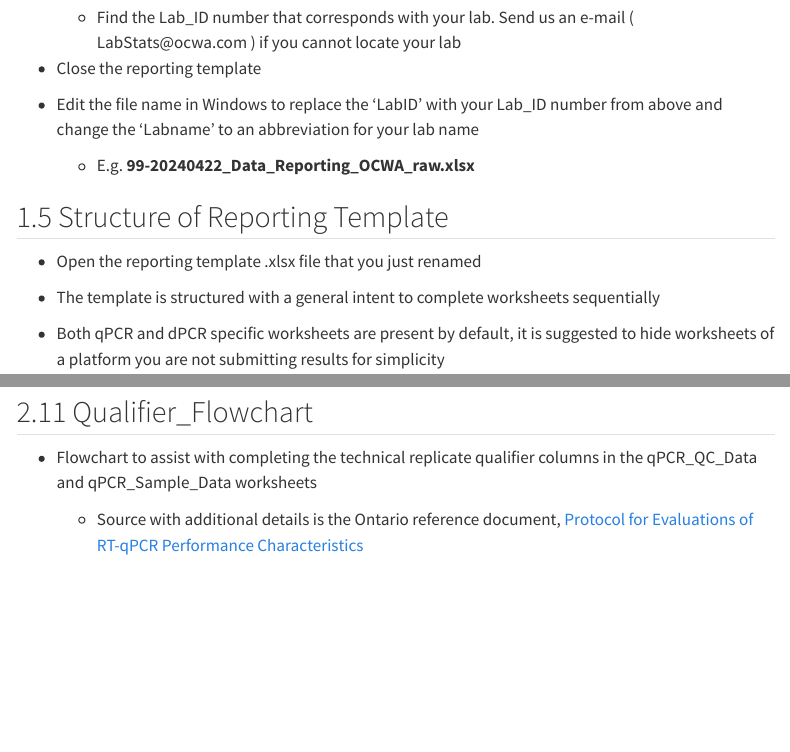
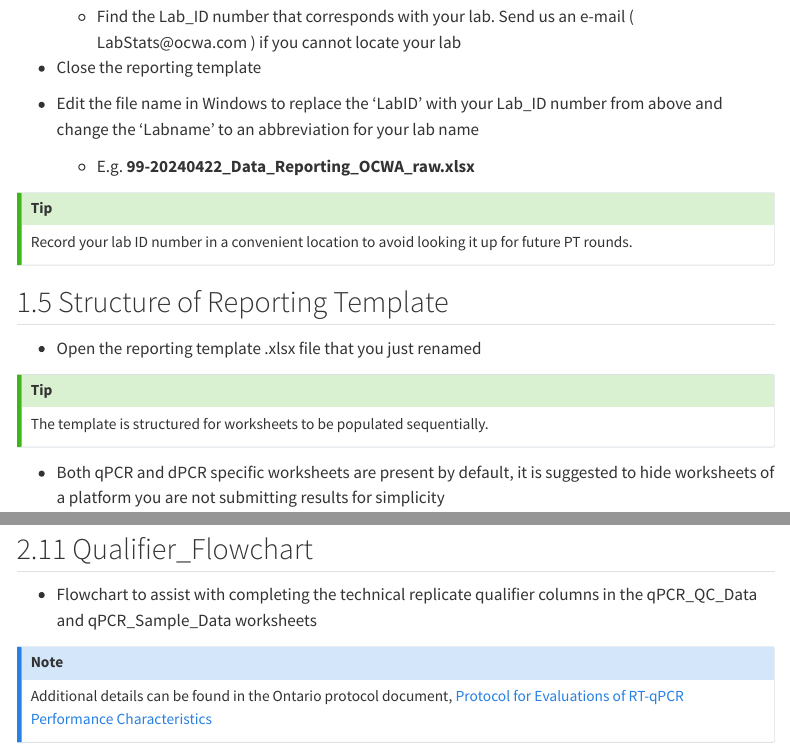
Before and after one commit to LabStatsca/Template-Guide, a Quarto document (index.qmd): the page in a window 1100 px wide, from 1010 px down before the commit and from 1060 px down after it, so that both start at the same text, and a second part further down, joined at a grey line. Rendered offline with R 4.5, knitr and Pandoc in place of Quarto, with nearby package versions; menus at the side of the page are left out.

Commit message:
Added callout tips and notes

```diff
--- a/index.qmd
+++ b/index.qmd
@@ -45,11 +47,17 @@ Signup information and program details are available at [Labstats.ca](Labstats.c
 
     -   E.g. **99-20240422_Data_Reporting_OCWA_raw.xlsx**
 
+::: callout-tip
+Record your lab ID number in a convenient location to avoid looking it up for future PT rounds.
+:::
+
 ## Structure of Reporting Template
 
 -   Open the reporting template .xlsx file that you just renamed
 
--   The template is structured with a general intent to complete worksheets sequentially
+::: callout-tip
+The template is structured for worksheets to be populated sequentially.
+:::
 
 -   Both qPCR and dPCR specific worksheets are present by default, it is suggested to hide worksheets of a platform you are not submitting results for simplicity
 
@@ -131,4 +143,6 @@ Signup information and program details are available at [Labstats.ca](Labstats.c
 
 -   Flowchart to assist with completing the technical replicate qualifier columns in the qPCR_QC_Data and qPCR_Sample_Data worksheets
 
-    -   Source with additional details is the Ontario reference document, [Protocol for Evaluations of RT-qPCR Performance Characteristics](https://files.ontario.ca/mecp-protocol-for-analyzing-wastewater-samples-en-2022-03-23.pdf)
+::: callout-note
+Additional details can be found in the Ontario protocol document, [Protocol for Evaluations of RT-qPCR Performance Characteristics](https://www.ontario.ca/page/protocol-analyzing-wastewater-samples)
+:::
```
Also changed, not shown: index.qmd (10 more changed lines), 2 other files.
